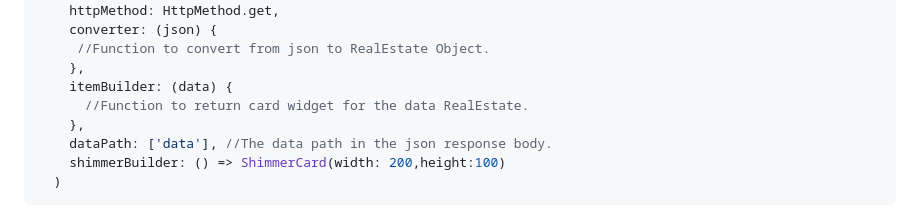
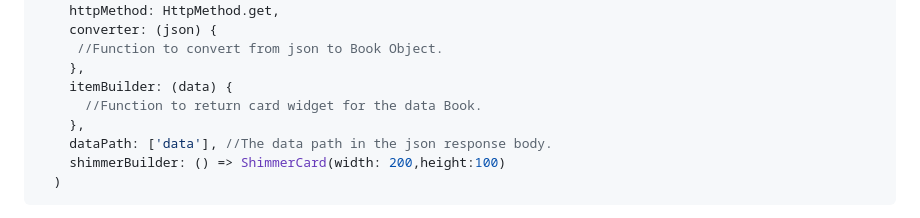
Before and after one commit to Obaa10/future-list, a Markdown page: README.md, the part around one of its changes. GitHub-like rendering.

```diff
--- a/README.md
+++ b/README.md
@@ -36,10 +36,10 @@ import 'package:future_list/future_list_builder.dart';
     url: "https://example.com/get/data",
     httpMethod: HttpMethod.get,
     converter: (json) {
-     //Function to convert from json to RealEstate Object.
+     //Function to convert from json to Book Object.
     },
     itemBuilder: (data) {
-      //Function to return card widget for the data RealEstate.
+      //Function to return card widget for the data Book.
     },
     dataPath: ['data'], //The data path in the json response body.
     shimmerBuilder: () => ShimmerCard(width: 200,height:100)
```
Also changed, not shown: other parts of README.md (+1 -1 lines).
